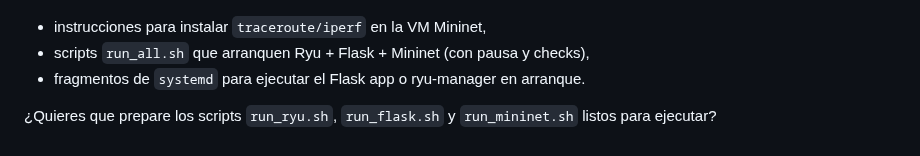
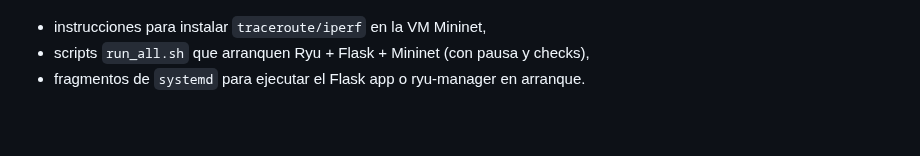
Before and after one commit to Diegoxz3/SDN-Implementation-of-Proactive-Routing-with-Real-Time-Web-Monitoring, a Markdown page: README.md, the part around the change. GitHub-like rendering; blank space fills up the shorter version.

```diff
--- a/README.md
+++ b/README.md
@@ -287,5 +287,3 @@ sudo python3 nsfnet_topologyx.py --controller_ip 192.168.18.40 --controller_port
 * instrucciones para instalar `traceroute/iperf` en la VM Mininet,
 * scripts `run_all.sh` que arranquen Ryu + Flask + Mininet (con pausa y checks),
 * fragmentos de `systemd` para ejecutar el Flask app o ryu-manager en arranque.
-
-¿Quieres que prepare los scripts `run_ryu.sh`, `run_flask.sh` y `run_mininet.sh` listos para ejecutar?
```
